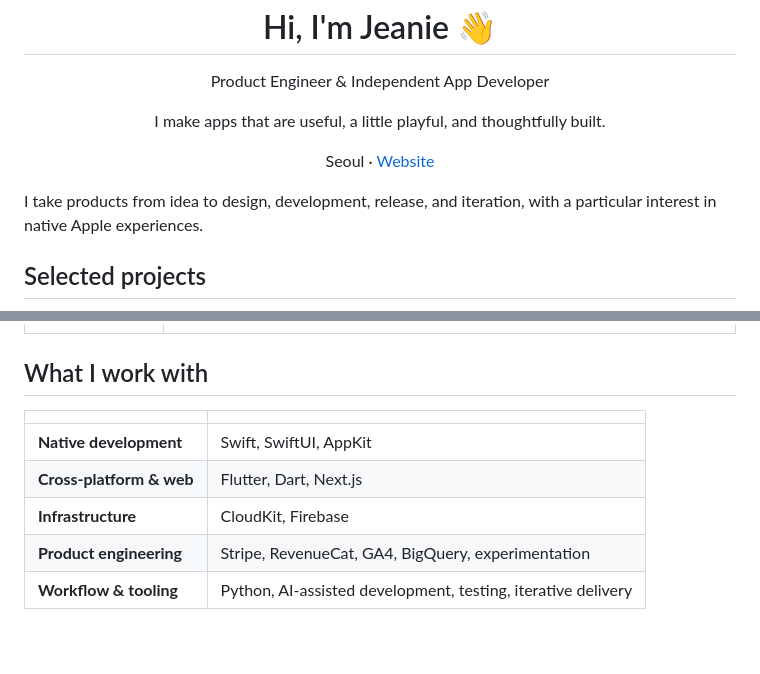
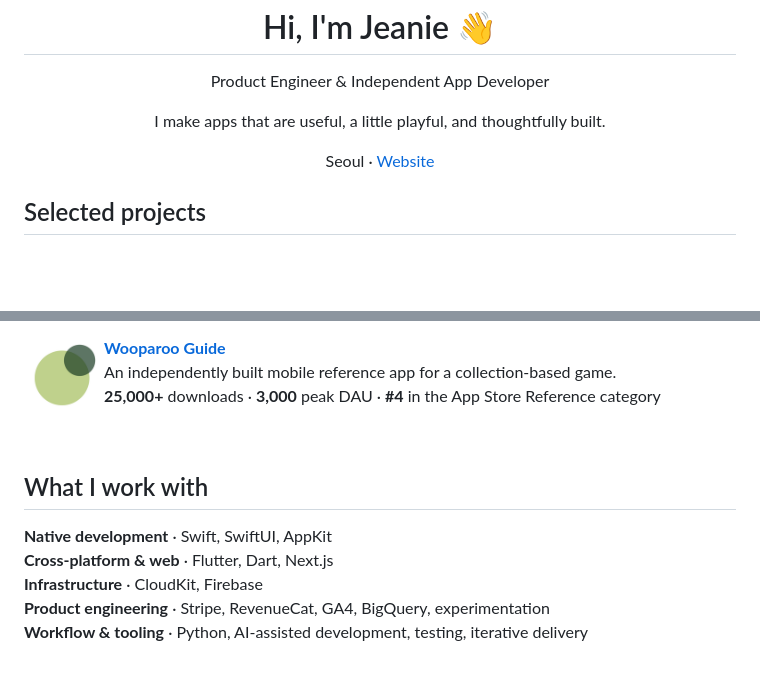
Before and after one commit to jeaniecho/jeaniecho, a Markdown page: README.md, 2 parts joined by grey strips. Drawn GitHub-style; pictures changed too: assets/wooparoo-rounded.png (added); blank space fills up the shorter version.

Commit message:
Remove table layout and round project icons

```diff
--- a/README.md
+++ b/README.md
@@ -5,7 +5,5 @@
   <p>Seoul · <a href="https://jeanie.dev">Website</a></p>
 </div>
 
-I take products from idea to design, development, release, and iteration, with a particular interest in native Apple experiences.
-
 ## Selected projects
 
@@ -47,10 +26,18 @@ I take products from idea to design, development, release, and iteration, with a
+<br clear="left" />
+
+<p>
+  <a href="https://apps.apple.com/kr/app/id6474457167"><img align="left" width="80" src="assets/wooparoo-rounded.png" alt="Wooparoo Guide app icon" /></a>
+  <strong><a href="https://apps.apple.com/kr/app/id6474457167">Wooparoo Guide</a></strong><br />
+  An independently built mobile reference app for a collection-based game.<br />
+  <strong>25,000+</strong> downloads · <strong>3,000</strong> peak DAU · <strong>#4</strong> in the App Store Reference category
+</p>
+
+<br clear="left" />
 
 ## What I work with
 
-| | |
-|:--|:--|
-| **Native development** | Swift, SwiftUI, AppKit |
-| **Cross-platform & web** | Flutter, Dart, Next.js |
-| **Infrastructure** | CloudKit, Firebase |
-| **Product engineering** | Stripe, RevenueCat, GA4, BigQuery, experimentation |
-| **Workflow & tooling** | Python, AI-assisted development, testing, iterative delivery |
+**Native development** · Swift, SwiftUI, AppKit
+**Cross-platform & web** · Flutter, Dart, Next.js
+**Infrastructure** · CloudKit, Firebase
+**Product engineering** · Stripe, RevenueCat, GA4, BigQuery, experimentation
+**Workflow & tooling** · Python, AI-assisted development, testing, iterative delivery
```
Also changed, not shown: other parts of README.md (+16 -35 lines), assets/organizly-rounded.png (added), assets/waggle-rounded.png (added).
